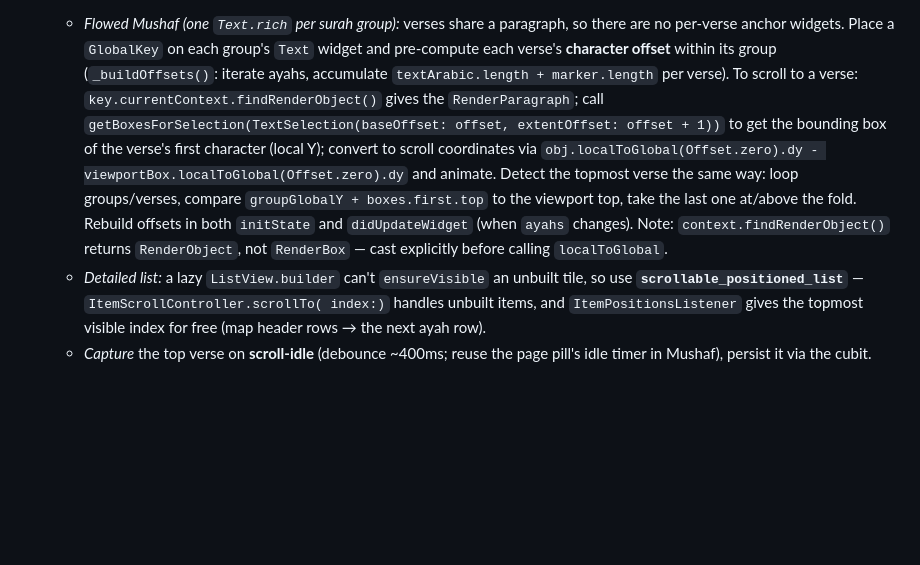
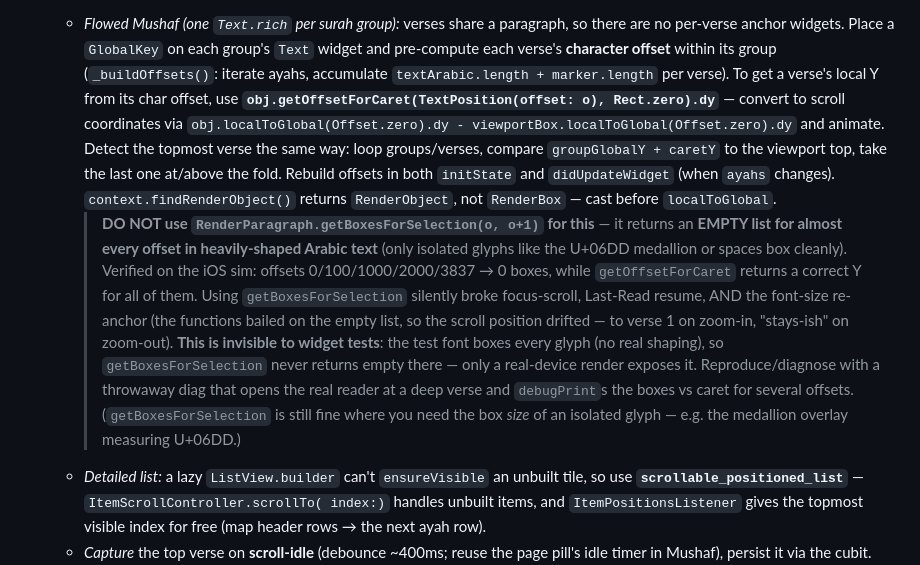
Before and after one commit to mdarif/alquran-app, a Markdown page: LEARNINGS.md, the part around the change. Drawn GitHub-style; blank space fills up the shorter version.

Commit message:
Docs: getOffsetForCaret, not getBoxesForSelection, for verse scroll-anchoring
Record the trap: getBoxesForSelection returns empty for shaped-Arabic offsets
(broke focus/Last-Read/zoom re-anchor), is invisible to widget tests (test font
boxes everything), and getOffsetForCaret is the robust replacement.

```diff
--- a/LEARNINGS.md
+++ b/LEARNINGS.md
@@ -414,15 +414,27 @@ green `CircleAvatar` badge is `ayah_tile`, the ornate rosette is the KFGQPC text
     so there are no per-verse anchor widgets. Place a `GlobalKey` on each group's
     `Text` widget and pre-compute each verse's **character offset** within its group
     (`_buildOffsets()`: iterate ayahs, accumulate `textArabic.length + marker.length`
-    per verse). To scroll to a verse: `key.currentContext.findRenderObject()` gives
-    the `RenderParagraph`; call `getBoxesForSelection(TextSelection(baseOffset: offset,
-    extentOffset: offset + 1))` to get the bounding box of the verse's first character
-    (local Y); convert to scroll coordinates via `obj.localToGlobal(Offset.zero).dy -
+    per verse). To get a verse's local Y from its char offset, use
+    **`obj.getOffsetForCaret(TextPosition(offset: o), Rect.zero).dy`** —
+    convert to scroll coordinates via `obj.localToGlobal(Offset.zero).dy -
     viewportBox.localToGlobal(Offset.zero).dy` and animate. Detect the topmost verse
-    the same way: loop groups/verses, compare `groupGlobalY + boxes.first.top` to the
-    viewport top, take the last one at/above the fold. Rebuild offsets in both
-    `initState` and `didUpdateWidget` (when `ayahs` changes). Note: `context.findRenderObject()`
-    returns `RenderObject`, not `RenderBox` — cast explicitly before calling `localToGlobal`.
+    the same way: loop groups/verses, compare `groupGlobalY + caretY` to the viewport
+    top, take the last one at/above the fold. Rebuild offsets in both `initState` and
+    `didUpdateWidget` (when `ayahs` changes). `context.findRenderObject()` returns
+    `RenderObject`, not `RenderBox` — cast before `localToGlobal`.
+    > **DO NOT use `RenderParagraph.getBoxesForSelection(o, o+1)` for this** — it
+    > returns an **EMPTY list for almost every offset in heavily-shaped Arabic text**
+    > (only isolated glyphs like the U+06DD medallion or spaces box cleanly). Verified
+    > on the iOS sim: offsets 0/100/1000/2000/3837 → 0 boxes, while `getOffsetForCaret`
+    > returns a correct Y for all of them. Using `getBoxesForSelection` silently broke
+    > focus-scroll, Last-Read resume, AND the font-size re-anchor (the functions bailed
+    > on the empty list, so the scroll position drifted — to verse 1 on zoom-in,
+    > "stays-ish" on zoom-out). **This is invisible to widget tests**: the test font
+    > boxes every glyph (no real shaping), so `getBoxesForSelection` never returns empty
+    > there — only a real-device render exposes it. Reproduce/diagnose with a throwaway
+    > diag that opens the real reader at a deep verse and `debugPrint`s the boxes vs
+    > caret for several offsets. (`getBoxesForSelection` is still fine where you need the
+    > box *size* of an isolated glyph — e.g. the medallion overlay measuring U+06DD.)
   - *Detailed list:* a lazy `ListView.builder` can't `ensureVisible` an unbuilt
     tile, so use **`scrollable_positioned_list`** — `ItemScrollController.scrollTo(
     index:)` handles unbuilt items, and `ItemPositionsListener` gives the topmost
```
